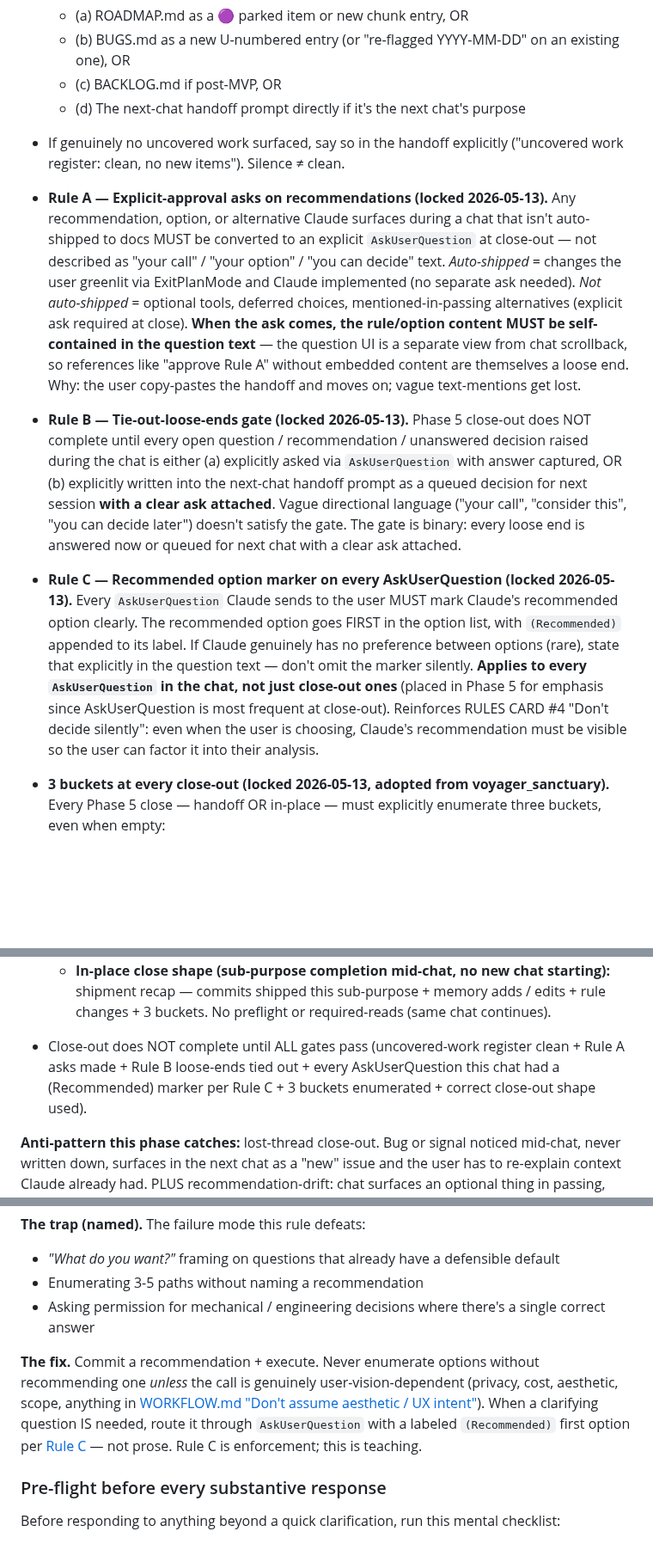
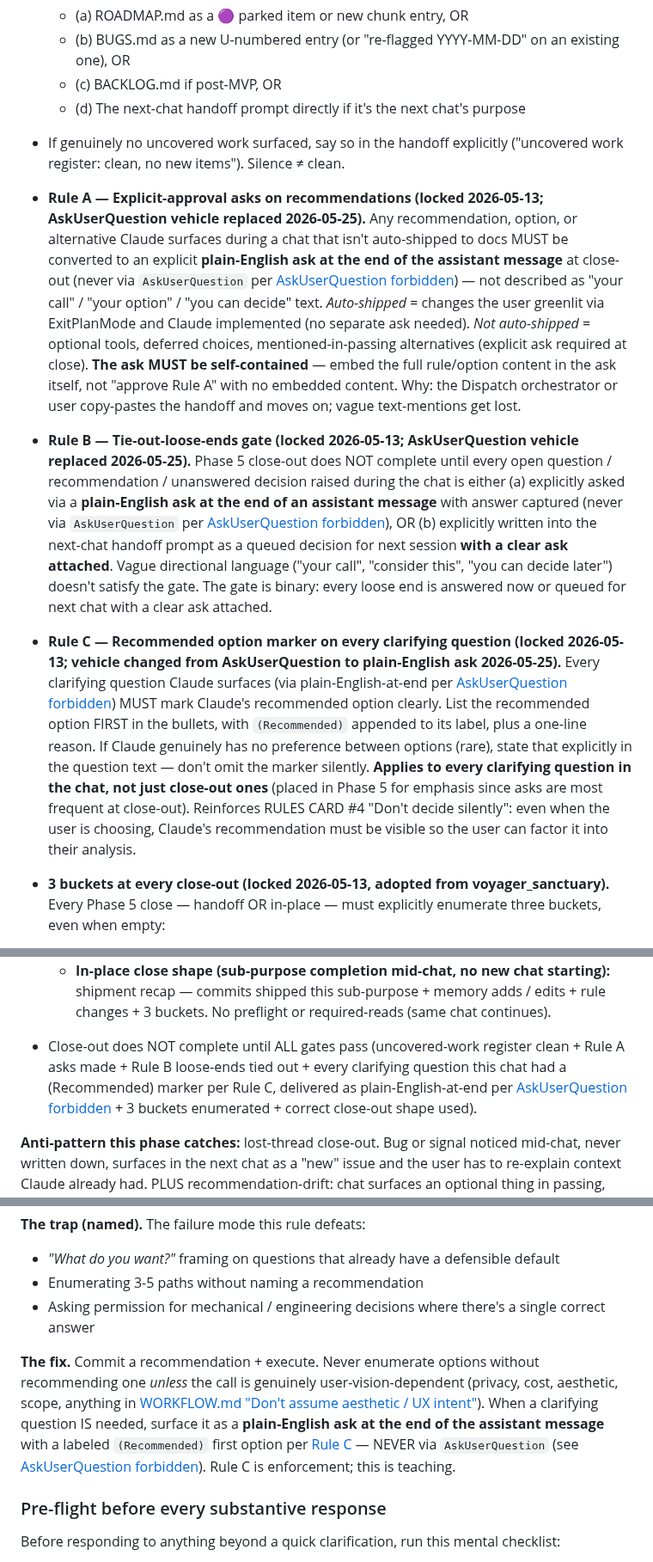
Before and after one commit to sydknee09-web/Garden-Tracker, a Markdown page: CLAUDE.md, 3 parts joined by grey strips. Shown at 86% size. GitHub-like rendering; blank space fills up the shorter version.

```diff
--- a/CLAUDE.md
+++ b/CLAUDE.md
@@ -158,9 +178,9 @@ If any box is unchecked, the chat does NOT advance to Phase 3. Return to Phase 1
   - (c) BACKLOG.md if post-MVP, OR
   - (d) The next-chat handoff prompt directly if it's the next chat's purpose
 - If genuinely no uncovered work surfaced, say so in the handoff explicitly ("uncovered work register: clean, no new items"). Silence ≠ clean.
-- **Rule A — Explicit-approval asks on recommendations (locked 2026-05-13).** Any recommendation, option, or alternative Claude surfaces during a chat that isn't auto-shipped to docs MUST be converted to an explicit `AskUserQuestion` at close-out — not described as "your call" / "your option" / "you can decide" text. *Auto-shipped* = changes the user greenlit via ExitPlanMode and Claude implemented (no separate ask needed). *Not auto-shipped* = optional tools, deferred choices, mentioned-in-passing alternatives (explicit ask required at close). **When the ask comes, the rule/option content MUST be self-contained in the question text** — the question UI is a separate view from chat scrollback, so references like "approve Rule A" without embedded content are themselves a loose end. Why: the user copy-pastes the handoff and moves on; vague text-mentions get lost.
-- **Rule B — Tie-out-loose-ends gate (locked 2026-05-13).** Phase 5 close-out does NOT complete until every open question / recommendation / unanswered decision raised during the chat is either (a) explicitly asked via `AskUserQuestion` with answer captured, OR (b) explicitly written into the next-chat handoff prompt as a queued decision for next session **with a clear ask attached**. Vague directional language ("your call", "consider this", "you can decide later") doesn't satisfy the gate. The gate is binary: every loose end is answered now or queued for next chat with a clear ask attached.
-- **Rule C — Recommended option marker on every AskUserQuestion (locked 2026-05-13).** Every `AskUserQuestion` Claude sends to the user MUST mark Claude's recommended option clearly. The recommended option goes FIRST in the option list, with `(Recommended)` appended to its label. If Claude genuinely has no preference between options (rare), state that explicitly in the question text — don't omit the marker silently. **Applies to every `AskUserQuestion` in the chat, not just close-out ones** (placed in Phase 5 for emphasis since AskUserQuestion is most frequent at close-out). Reinforces RULES CARD #4 "Don't decide silently": even when the user is choosing, Claude's recommendation must be visible so the user can factor it into their analysis.
+- **Rule A — Explicit-approval asks on recommendations (locked 2026-05-13; AskUserQuestion vehicle replaced 2026-05-25).** Any recommendation, option, or alternative Claude surfaces during a chat that isn't auto-shipped to docs MUST be converted to an explicit **plain-English ask at the end of the assistant message** at close-out (never via `AskUserQuestion` per [AskUserQuestion forbidden](#askuserquestion-forbidden-locked-2026-05-25)) — not described as "your call" / "your option" / "you can decide" text. *Auto-shipped* = changes the user greenlit via ExitPlanMode and Claude implemented (no separate ask needed). *Not auto-shipped* = optional tools, deferred choices, mentioned-in-passing alternatives (explicit ask required at close). **The ask MUST be self-contained** — embed the full rule/option content in the ask itself, not "approve Rule A" with no embedded content. Why: the Dispatch orchestrator or user copy-pastes the handoff and moves on; vague text-mentions get lost.
+- **Rule B — Tie-out-loose-ends gate (locked 2026-05-13; AskUserQuestion vehicle replaced 2026-05-25).** Phase 5 close-out does NOT complete until every open question / recommendation / unanswered decision raised during the chat is either (a) explicitly asked via a **plain-English ask at the end of an assistant message** with answer captured (never via `AskUserQuestion` per [AskUserQuestion forbidden](#askuserquestion-forbidden-locked-2026-05-25)), OR (b) explicitly written into the next-chat handoff prompt as a queued decision for next session **with a clear ask attached**. Vague directional language ("your call", "consider this", "you can decide later") doesn't satisfy the gate. The gate is binary: every loose end is answered now or queued for next chat with a clear ask attached.
+- **Rule C — Recommended option marker on every clarifying question (locked 2026-05-13; vehicle changed from AskUserQuestion to plain-English ask 2026-05-25).** Every clarifying question Claude surfaces (via plain-English-at-end per [AskUserQuestion forbidden](#askuserquestion-forbidden-locked-2026-05-25)) MUST mark Claude's recommended option clearly. List the recommended option FIRST in the bullets, with `(Recommended)` appended to its label, plus a one-line reason. If Claude genuinely has no preference between options (rare), state that explicitly in the question text — don't omit the marker silently. **Applies to every clarifying question in the chat, not just close-out ones** (placed in Phase 5 for emphasis since asks are most frequent at close-out). Reinforces RULES CARD #4 "Don't decide silently": even when the user is choosing, Claude's recommendation must be visible so the user can factor it into their analysis.
 - **3 buckets at every close-out (locked 2026-05-13, adopted from voyager_sanctuary).** Every Phase 5 close — handoff OR in-place — must explicitly enumerate three buckets, even when empty:
   - **(a) Parked items added this chat** (with ROADMAP location / link / U-number reference)
   - **(b) Deferred audits / known follow-ups** (things flagged but not acted on this chat — e.g. "U12 still pending decision," "icon density still parked")
@@ -177,7 +197,7 @@ If any box is unchecked, the chat does NOT advance to Phase 3. Return to Phase 1
 - **Two close-out shapes (locked 2026-05-13, adopted from voyager_sanctuary).** Pick the shape based on what comes next:
   - **Handoff shape (new chat starting):** full handoff prompt — git preflight (branch state, pending pushes) + required reads (CLAUDE.md / VISION.md / ROADMAP.md) + current state (what shipped + what's in flight) + first task (paste-able Phase 1 starter) + do-not-touch list (anything user has explicitly parked or marked sensitive) + 3 buckets.
   - **In-place close shape (sub-purpose completion mid-chat, no new chat starting):** shipment recap — commits shipped this sub-purpose + memory adds / edits + rule changes + 3 buckets. No preflight or required-reads (same chat continues).
-- Close-out does NOT complete until ALL gates pass (uncovered-work register clean + Rule A asks made + Rule B loose-ends tied out + every AskUserQuestion this chat had a (Recommended) marker per Rule C + 3 buckets enumerated + correct close-out shape used).
+- Close-out does NOT complete until ALL gates pass (uncovered-work register clean + Rule A asks made + Rule B loose-ends tied out + every clarifying question this chat had a (Recommended) marker per Rule C, delivered as plain-English-at-end per [AskUserQuestion forbidden](#askuserquestion-forbidden-locked-2026-05-25) + 3 buckets enumerated + correct close-out shape used).
 
 **Anti-pattern this phase catches:** lost-thread close-out. Bug or signal noticed mid-chat, never written down, surfaces in the next chat as a "new" issue and the user has to re-explain context Claude already had. PLUS recommendation-drift: chat surfaces an optional thing in passing, doesn't ask, user copy-pastes handoff and moves on with no decision captured.
 
@@ -365,7 +385,7 @@ The user has explicitly flagged a pattern where Claude defaults to "smart respon
 - Enumerating 3-5 paths without naming a recommendation
 - Asking permission for mechanical / engineering decisions where there's a single correct answer
 
-**The fix.** Commit a recommendation + execute. Never enumerate options without recommending one *unless* the call is genuinely user-vision-dependent (privacy, cost, aesthetic, scope, anything in [WORKFLOW.md "Don't assume aesthetic / UX intent"](docs/WORKFLOW.md)). When a clarifying question IS needed, route it through `AskUserQuestion` with a labeled `(Recommended)` first option per [Rule C](#-chat-lifecycle-protocol-locked-2026-05-13) — not prose. Rule C is enforcement; this is teaching.
+**The fix.** Commit a recommendation + execute. Never enumerate options without recommending one *unless* the call is genuinely user-vision-dependent (privacy, cost, aesthetic, scope, anything in [WORKFLOW.md "Don't assume aesthetic / UX intent"](docs/WORKFLOW.md)). When a clarifying question IS needed, surface it as a **plain-English ask at the end of the assistant message** with a labeled `(Recommended)` first option per [Rule C](#-chat-lifecycle-protocol-locked-2026-05-13) — NEVER via `AskUserQuestion` (see [AskUserQuestion forbidden](#askuserquestion-forbidden-locked-2026-05-25)). Rule C is enforcement; this is teaching.
 
 ### Pre-flight before every substantive response
 
```
Also changed, not shown: other parts of CLAUDE.md (+25 -3 lines).
